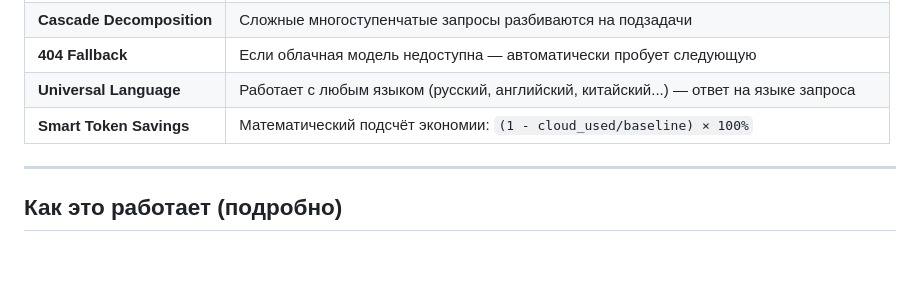
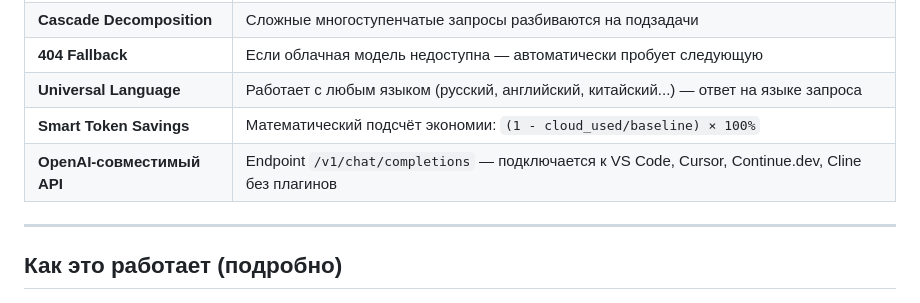
Before and after one commit to saabchik/ai-cascade-router, a Markdown page: README.md, the part around the change. Drawn GitHub-style; blank space fills up the shorter version.

Commit message:
docs: add OpenAI-compatible API to features table

```diff
--- a/README.md
+++ b/README.md
@@ -84,6 +84,7 @@
 | **404 Fallback** | Если облачная модель недоступна — автоматически пробует следующую |
 | **Universal Language** | Работает с любым языком (русский, английский, китайский...) — ответ на языке запроса |
 | **Smart Token Savings** | Математический подсчёт экономии: `(1 - cloud_used/baseline) × 100%` |
+| **OpenAI-совместимый API** | Endpoint `/v1/chat/completions` — подключается к VS Code, Cursor, Continue.dev, Cline без плагинов |
 
 ---
 
```
Also changed, not shown: README.en.md (+1 -0 lines).
